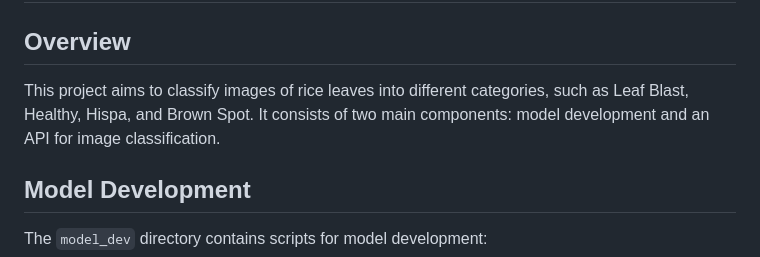
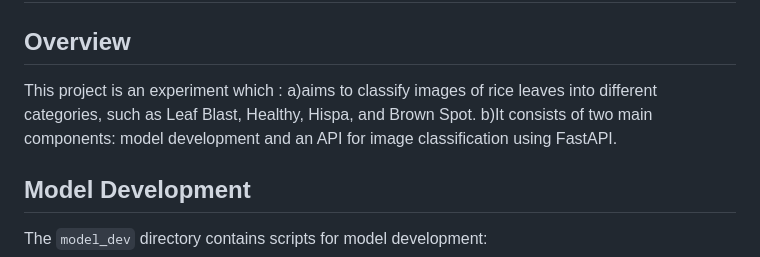
Before and after one commit to atopatalos/mlflow-project, a Markdown page: README.md, the part around the change. GitHub-like rendering.

```diff
--- a/README.md
+++ b/README.md
@@ -2,7 +2,9 @@
 
 ## Overview
 
-This project aims to classify images of rice leaves into different categories, such as Leaf Blast, Healthy, Hispa, and Brown Spot. It consists of two main components: model development and an API for image classification.
+This project is an experiment which :
+a)aims to classify images of rice leaves into different categories, such as Leaf Blast, Healthy, Hispa, and Brown Spot.
+b)It consists of two main components: model development and an API for image classification using FastAPI.
 
 ## Model Development
 
```
